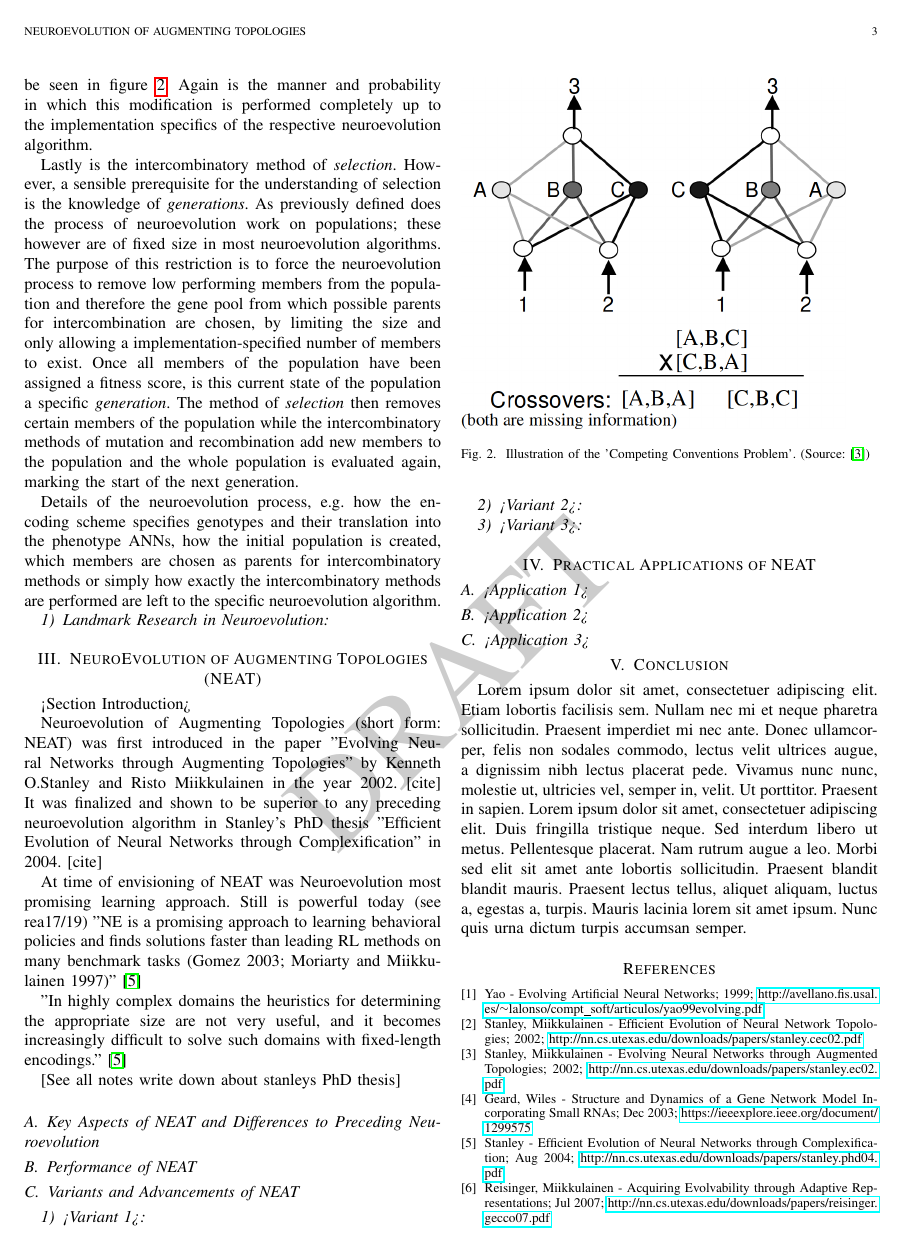
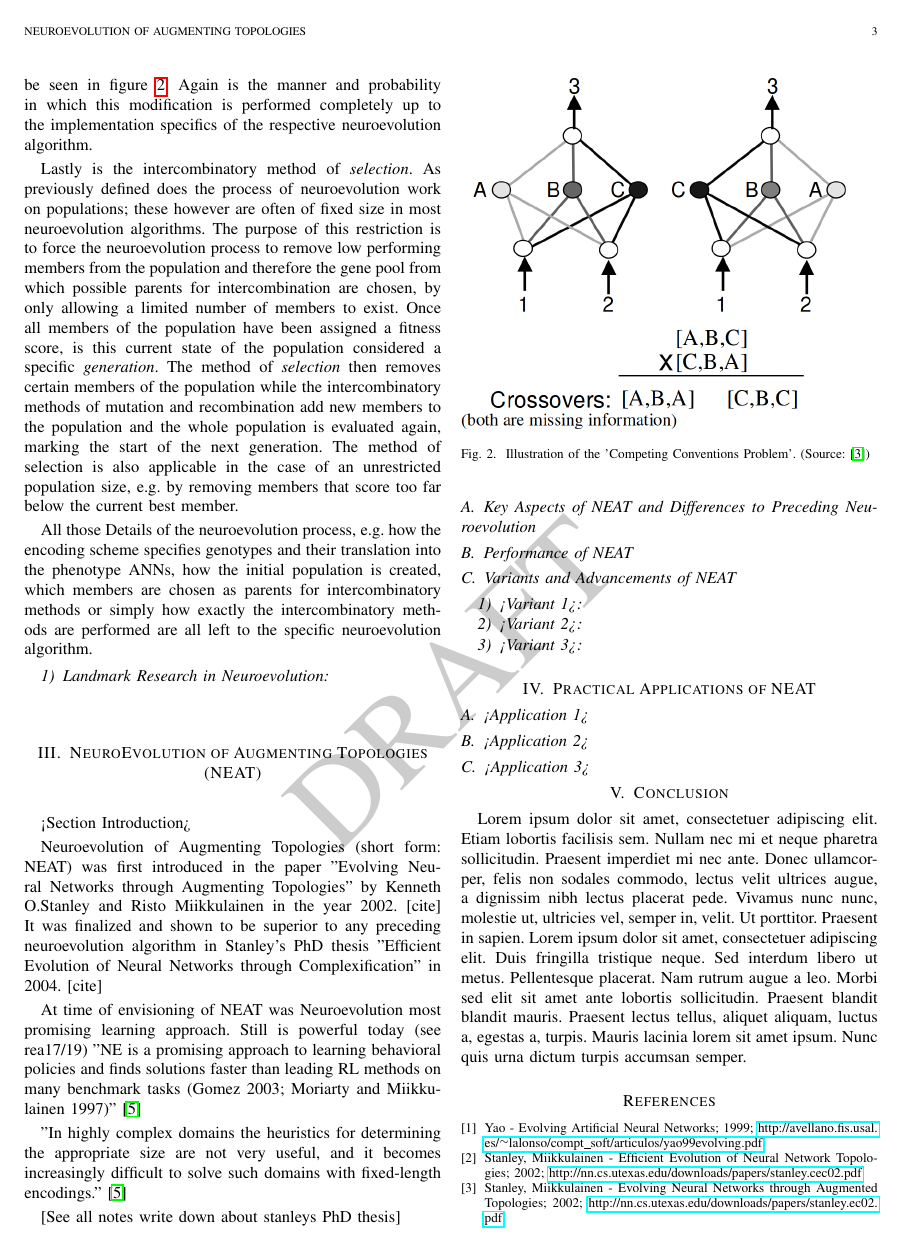
Before and after one commit to PaulPauls/Neuroevolution_of_Augmenting_Topologies_Paper, a LaTeX paper (neuroevolution_of_augmenting_topologies_paper_3.tex): page 3 of 4. Compiled offline with pdfLaTeX.

Commit message:
Fix typos; Edit text fluency

```diff
--- a/neuroevolution_of_augmenting_topologies_paper_3.tex
+++ b/neuroevolution_of_augmenting_topologies_paper_3.tex
@@ -120,9 +121,9 @@ The intercombinatory method of \textit{mutation} in the context of Neuroevolutio
 
 The intercombinatory method of \textit{recombination} in the context of Neuroevolution means that the genotype of two or more arbitrary (though most often high performing) members are combined, forming a new member. This is done in the hopes that those parts of the genotype that encode member-distinct features combine into the newly created genotype and encode an ANN that performs even better than both \textit{parent}-members in isolation. An example of such a recombination, though an impaired one as the figure actually represents the flawed process of the 'Competing Conventions Problem', can be seen in figure \ref{ill:comp_conv}. Again is the manner and probability in which this modification is performed completely up to the implementation specifics of the respective neuroevolution algorithm.
 
-Lastly is the intercombinatory method of \textit{selection}. However, a sensible prerequisite for the understanding of selection is the knowledge of \textit{generations}. As previously defined does the process of neuroevolution work on populations; these however are of fixed size in most neuroevolution algorithms. The purpose of this restriction is to force the neuroevolution process to remove low performing members from the population and therefore the gene pool from which possible parents for intercombination are chosen, by limiting the size and only allowing a implementation-specified number of members to exist. Once all members of the population have been assigned a fitness score, is this current state of the population a specific \textit{generation}. The method of \textit{selection} then removes certain members of the population while the intercombinatory methods of mutation and recombination add new members to the population and the whole population is evaluated again, marking the start of the next generation.
+Lastly is the intercombinatory method of \textit{selection}. As previously defined does the process of neuroevolution work on populations; these however are often of fixed size in most neuroevolution algorithms. The purpose of this restriction is to force the neuroevolution process to remove low performing members from the population and therefore the gene pool from which possible parents for intercombination are chosen, by only allowing a limited number of members to exist. Once all members of the population have been assigned a fitness score, is this current state of the population considered a specific \textit{generation}. The method of \textit{selection} then removes certain members of the population while the intercombinatory methods of mutation and recombination add new members to the population and the whole population is evaluated again, marking the start of the next generation. The method of selection is also applicable in the case of an unrestricted population size, e.g. by removing members that score too far below the current best member.
 
-Details of the neuroevolution process, e.g. how the encoding scheme specifies genotypes and their translation into the phenotype ANNs, how the initial population is created, which members are chosen as parents for intercombinatory methods or simply how exactly the intercombinatory methods are performed are left to the specific neuroevolution algorithm.
+All those Details of the neuroevolution process, e.g. how the encoding scheme specifies genotypes and their translation into the phenotype ANNs, how the initial population is created, which members are chosen as parents for intercombinatory methods or simply how exactly the intercombinatory methods are performed are all left to the specific neuroevolution algorithm.
 
 
 
```
Also changed, not shown: neuroevolution_of_augmenting_topologies_paper_3.pdf, neuroevolution_of_augmenting_topologies_paper_3.tex (1 more changed lines).
